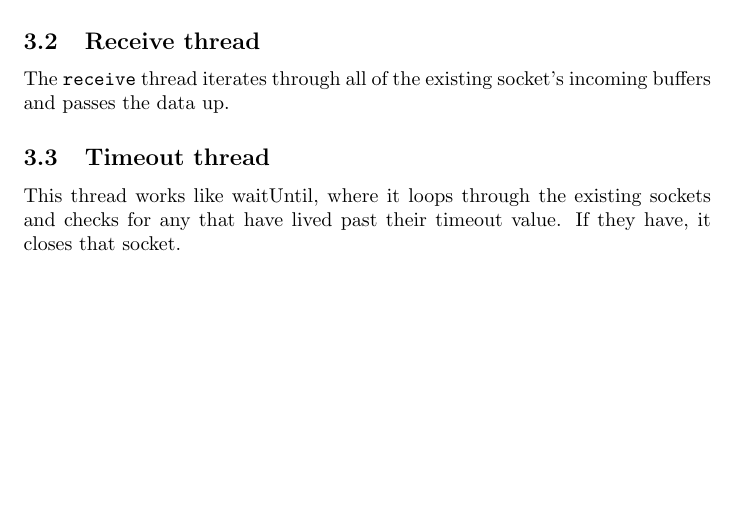
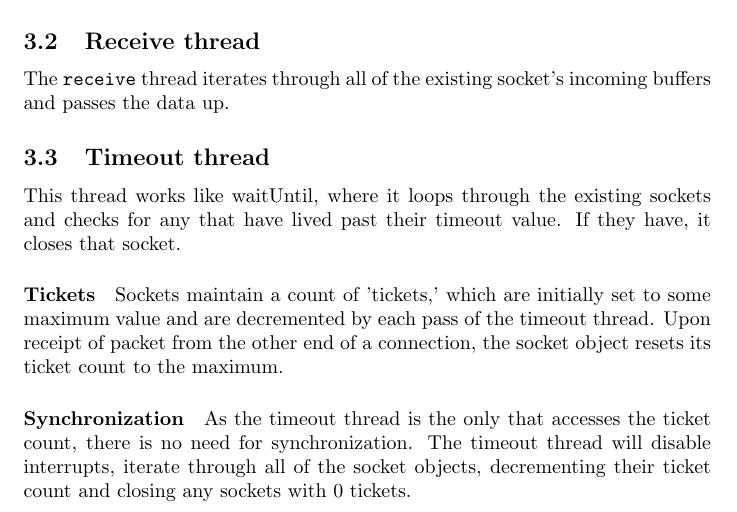
Before and after one commit to shenben/NACHOS_OS_final_submission, a LaTeX document (other/design3/design3.tex): part of page 6 of 11, cut so that both start at the same text, the shorter picture padded with empty space. Compiled offline with pdfLaTeX.

Commit message:
more timeout thread

```diff
--- a/other/design3/design3.tex
+++ b/other/design3/design3.tex
@@ -165,8 +165,15 @@ There are three primary threads responsible for the handling of network communic
 This \texttt{send} thread iterates through all of the existing socket's outgoing buffers and sends the data out as expected.
 \subsection{Receive thread}
 The \texttt{receive} thread iterates through all of the existing socket's incoming buffers and passes the data up.
+
 \subsection{Timeout thread}
 This thread works like waitUntil, where it loops through the existing sockets and checks for any that have lived past their timeout value. If they have, it closes that socket.
+
+\paragraph{Tickets}
+Sockets maintain a count of 'tickets,' which are initially set to some maximum value and are decremented by each pass of the timeout thread. Upon receipt of packet from the other end of a connection, the socket object resets its ticket count to the maximum.
+
+\paragraph{Synchronization}
+As the timeout thread is the only that accesses the ticket count, there is no need for synchronization. The timeout thread will disable interrupts, iterate through all of the socket objects, decrementing their ticket count and closing any sockets with 0 tickets.
 
 \section{Chat}
 \subsection{Client}
```
